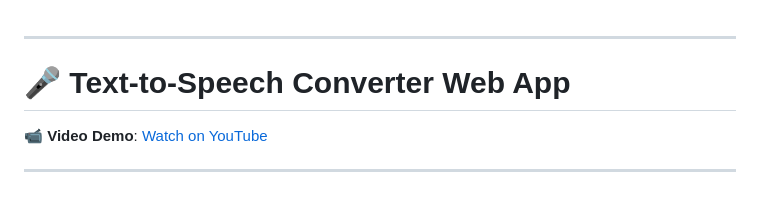
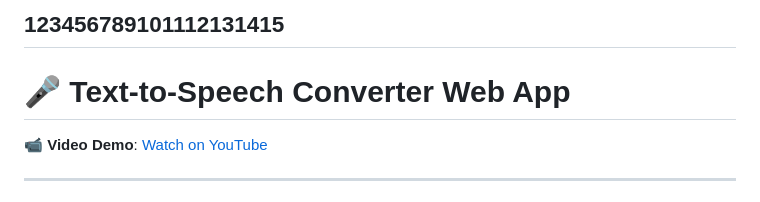
Before and after one commit to Misikerr/Text-To-Speech-Converter, a Markdown page: README.md, the part around the change. Drawn GitHub-style.

```diff
--- a/README.md
+++ b/README.md
@@ -1,4 +1,4 @@
-
+123456789101112131415
 ---
 
 # 🎤 Text-to-Speech Converter Web App
```
